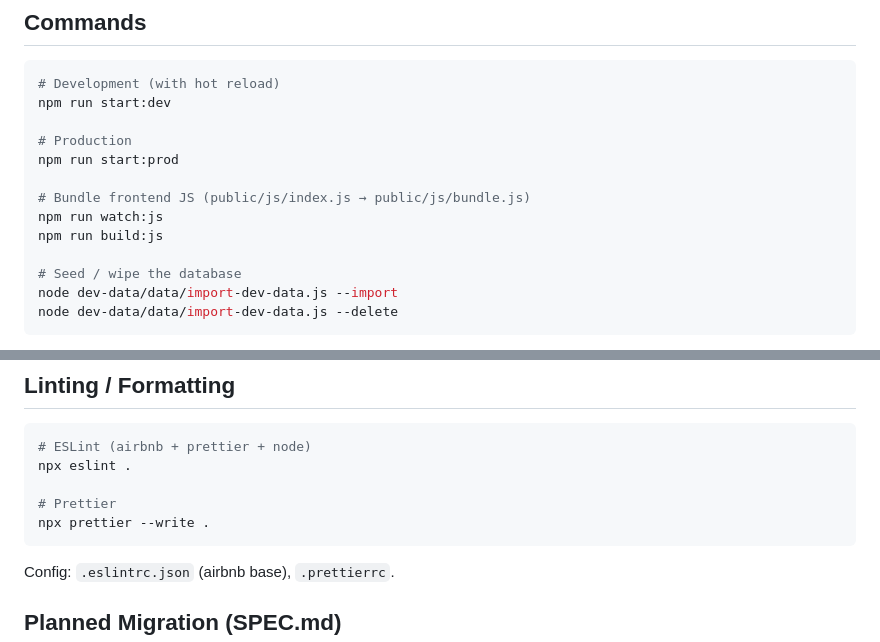
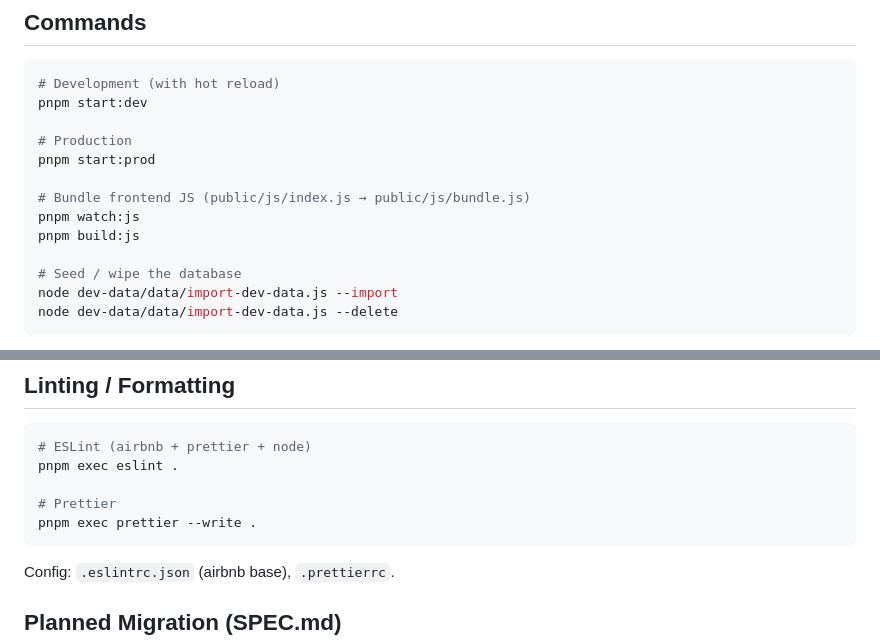
Before and after one commit to anton-karlovskiy/nodejs-express-mongodb-the-complete-bootcamp, a Markdown page: projects/4-natours/CLAUDE.md, 2 parts joined by grey strips. Drawn GitHub-style.

````diff
--- a/projects/4-natours/CLAUDE.md
+++ b/projects/4-natours/CLAUDE.md
@@ -17,14 +17,14 @@ Natours is a full-stack adventure tour booking platform — Express REST API + s
 
 ```bash
 # Development (with hot reload)
-npm run start:dev
+pnpm start:dev
 
 # Production
-npm run start:prod
+pnpm start:prod
 
 # Bundle frontend JS (public/js/index.js → public/js/bundle.js)
-npm run watch:js
-npm run build:js
+pnpm watch:js
+pnpm build:js
 
 # Seed / wipe the database
 node dev-data/data/import-dev-data.js --import
@@ -96,10 +96,10 @@ STRIPE_SECRET_KEY, STRIPE_WEBHOOK_SECRET
 
 ```bash
 # ESLint (airbnb + prettier + node)
-npx eslint .
+pnpm exec eslint .
 
 # Prettier
-npx prettier --write .
+pnpm exec prettier --write .
 ```
 
 Config: `.eslintrc.json` (airbnb base), `.prettierrc`.
````
Also changed, not shown: projects/4-natours/SPEC.md (+1 -1 lines).
